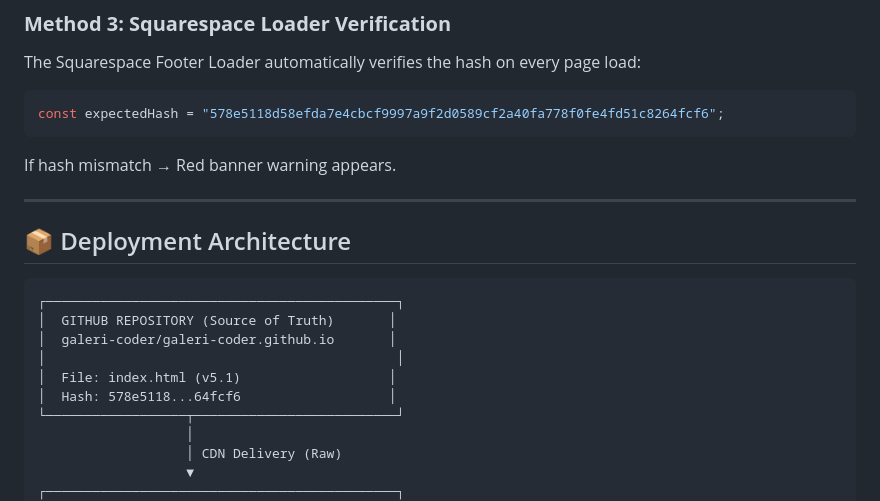
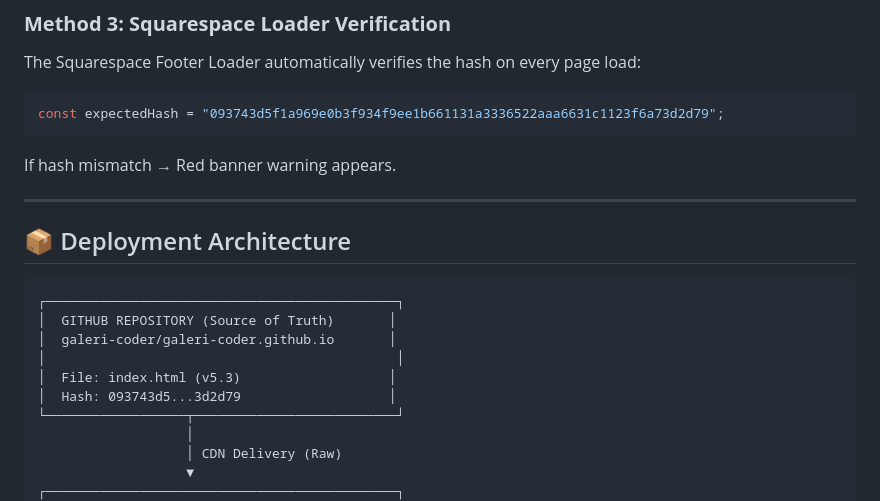
Before and after one commit to galeri-coder/ilhanart-core, a Markdown page: sealed/README.md, the part around one of its changes. GitHub-like rendering.

````diff
--- a/sealed/README.md
+++ b/sealed/README.md
@@ -79,7 +83,7 @@ fetch('https://raw.githubusercontent.com/galeri-coder/galeri-coder.github.io/mai
 ### **Method 3: Squarespace Loader Verification**
 The Squarespace Footer Loader automatically verifies the hash on every page load:
 ```javascript
-const expectedHash = "578e5118d58efda7e4cbcf9997a9f2d0589cf2a40fa778f0fe4fd51c8264fcf6";
+const expectedHash = "093743d5f1a969e0b3f934f9ee1b661131a3336522aaa6631c1123f6a73d2d79";
 ```
 
 If hash mismatch → Red banner warning appears.
@@ -93,8 +97,8 @@ If hash mismatch → Red banner warning appears.
 │  GITHUB REPOSITORY (Source of Truth)       │
 │  galeri-coder/galeri-coder.github.io       │
 │                                             │
-│  File: index.html (v5.1)                   │
-│  Hash: 578e5118...64fcf6                   │
+│  File: index.html (v5.3)                   │
+│  Hash: 093743d5...3d2d79                   │
 └──────────────────┬──────────────────────────┘
                    │
                    │ CDN Delivery (Raw)
````
Also changed, not shown: other parts of sealed/README.md (+86 -28 lines).
